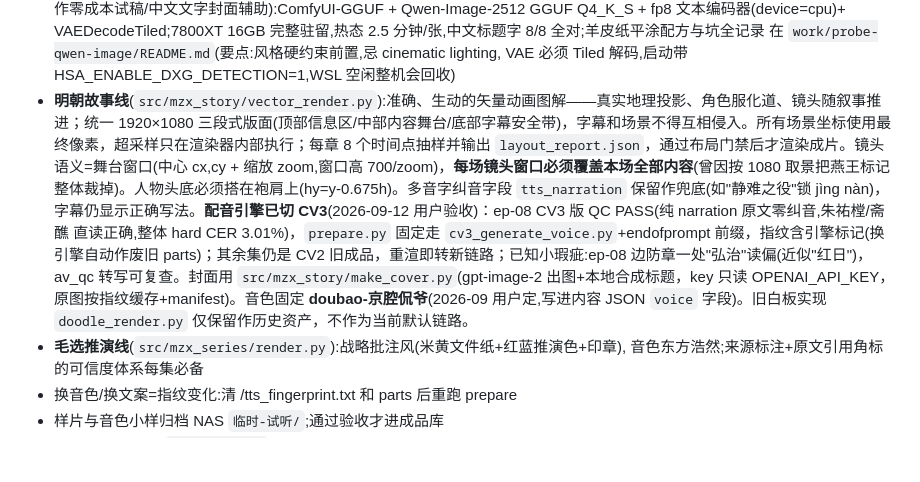
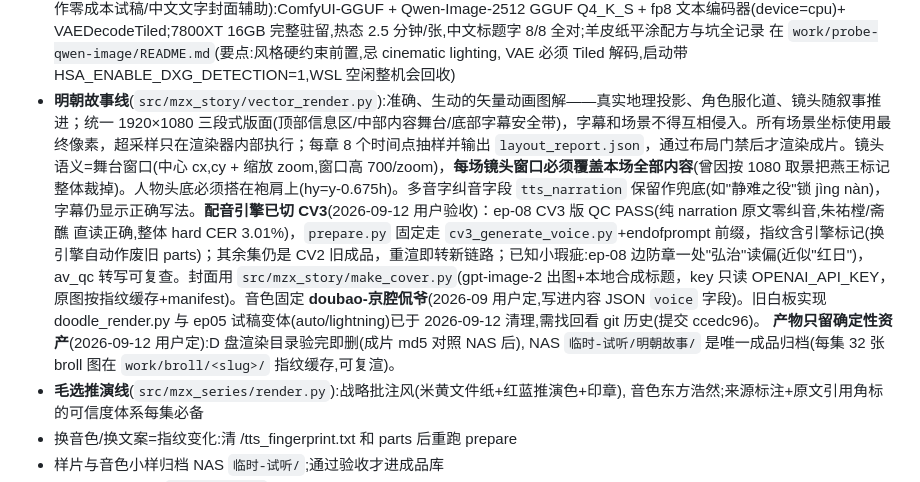
Before and after one commit to wzx011011/bilibiliVideoToZH, a Markdown page: AGENTS.md, the part around the change. GitHub-like rendering; blank space fills up the shorter version.

Commit message:
AGENTS.md 同步清理后的产物布局:NAS 唯一成品归档,D 盘验完即删

```diff
--- a/AGENTS.md
+++ b/AGENTS.md
@@ -189,7 +189,9 @@ $PY -m pytest tests/ -q              # 测试(140 个)
   16GB 完整驻留,热态 2.5 分钟/张,中文标题字 8/8 全对;羊皮纸平涂配方与坑全记录
   在 `work/probe-qwen-image/README.md`(要点:风格硬约束前置,忌 cinematic lighting,
   VAE 必须 Tiled 解码,启动带 HSA_ENABLE_DXG_DETECTION=1,WSL 空闲整机会回收)
-- **明朝故事线**(`src/mzx_story/vector_render.py`):准确、生动的矢量动画图解——真实地理投影、角色服化道、镜头随叙事推进；统一 1920×1080 三段式版面(顶部信息区/中部内容舞台/底部字幕安全带)，字幕和场景不得互相侵入。所有场景坐标使用最终像素，超采样只在渲染器内部执行；每章 8 个时间点抽样并输出 `layout_report.json`，通过布局门禁后才渲染成片。镜头语义=舞台窗口(中心 cx,cy + 缩放 zoom,窗口高 700/zoom)，**每场镜头窗口必须覆盖本场全部内容**(曾因按 1080 取景把燕王标记整体裁掉)。人物头底必须搭在袍肩上(hy=y-0.675h)。多音字纠音字段 `tts_narration` 保留作兜底(如"静难之役"锁 jìng nàn)，字幕仍显示正确写法。**配音引擎已切 CV3**(2026-09-12 用户验收)：ep-08 CV3 版 QC PASS(纯 narration 原文零纠音,朱祐樘/斋醮 直读正确,整体 hard CER 3.01%)，`prepare.py` 固定走 `cv3_generate_voice.py`+endofprompt 前缀，指纹含引擎标记(换引擎自动作废旧 parts)；其余集仍是 CV2 旧成品，重渲即转新链路；已知小瑕疵:ep-08 边防章一处"弘治"读偏(近似"红日")，av_qc 转写可复查。封面用 `src/mzx_story/make_cover.py`(gpt-image-2 出图+本地合成标题，key 只读 OPENAI_API_KEY，原图按指纹缓存+manifest)。音色固定 **doubao-京腔侃爷**(2026-09 用户定,写进内容 JSON `voice` 字段)。旧白板实现 `doodle_render.py` 仅保留作历史资产，不作为当前默认链路。
+- **明朝故事线**(`src/mzx_story/vector_render.py`):准确、生动的矢量动画图解——真实地理投影、角色服化道、镜头随叙事推进；统一 1920×1080 三段式版面(顶部信息区/中部内容舞台/底部字幕安全带)，字幕和场景不得互相侵入。所有场景坐标使用最终像素，超采样只在渲染器内部执行；每章 8 个时间点抽样并输出 `layout_report.json`，通过布局门禁后才渲染成片。镜头语义=舞台窗口(中心 cx,cy + 缩放 zoom,窗口高 700/zoom)，**每场镜头窗口必须覆盖本场全部内容**(曾因按 1080 取景把燕王标记整体裁掉)。人物头底必须搭在袍肩上(hy=y-0.675h)。多音字纠音字段 `tts_narration` 保留作兜底(如"静难之役"锁 jìng nàn)，字幕仍显示正确写法。**配音引擎已切 CV3**(2026-09-12 用户验收)：ep-08 CV3 版 QC PASS(纯 narration 原文零纠音,朱祐樘/斋醮 直读正确,整体 hard CER 3.01%)，`prepare.py` 固定走 `cv3_generate_voice.py`+endofprompt 前缀，指纹含引擎标记(换引擎自动作废旧 parts)；其余集仍是 CV2 旧成品，重渲即转新链路；已知小瑕疵:ep-08 边防章一处"弘治"读偏(近似"红日")，av_qc 转写可复查。封面用 `src/mzx_story/make_cover.py`(gpt-image-2 出图+本地合成标题，key 只读 OPENAI_API_KEY，原图按指纹缓存+manifest)。音色固定 **doubao-京腔侃爷**(2026-09 用户定,写进内容 JSON `voice` 字段)。旧白板实现 doodle_render.py 与 ep05 试稿变体(auto/lightning)已于 2026-09-12 清理,需找回看 git 历史(提交 ccedc96)。
+**产物只留确定性资产**(2026-09-12 用户定):D 盘渲染目录验完即删(成片 md5 对照 NAS 后),
+NAS `临时-试听/明朝故事/` 是唯一成品归档(每集 32 张 broll 图在 `work/broll/<slug>/` 指纹缓存,可复渲)。
 - **毛选推演线**(`src/mzx_series/render.py`):战略批注风(米黄文件纸+红蓝推演色+印章),
   音色东方浩然;来源标注+原文引用角标的可信度体系每集必备
 - 换音色/换文案=指纹变化:清 <OUT>/tts_fingerprint.txt 和 parts 后重跑 prepare
```
